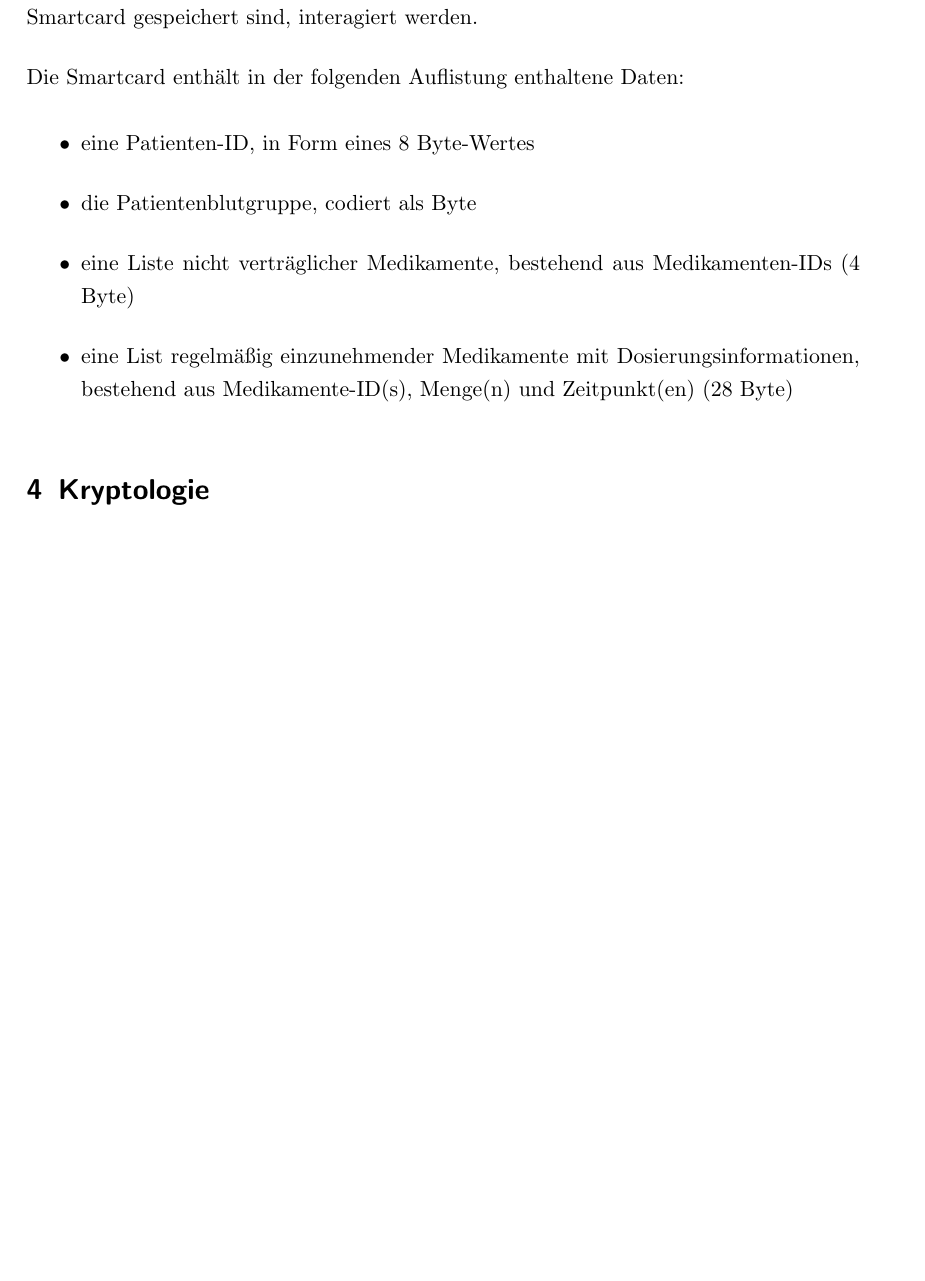
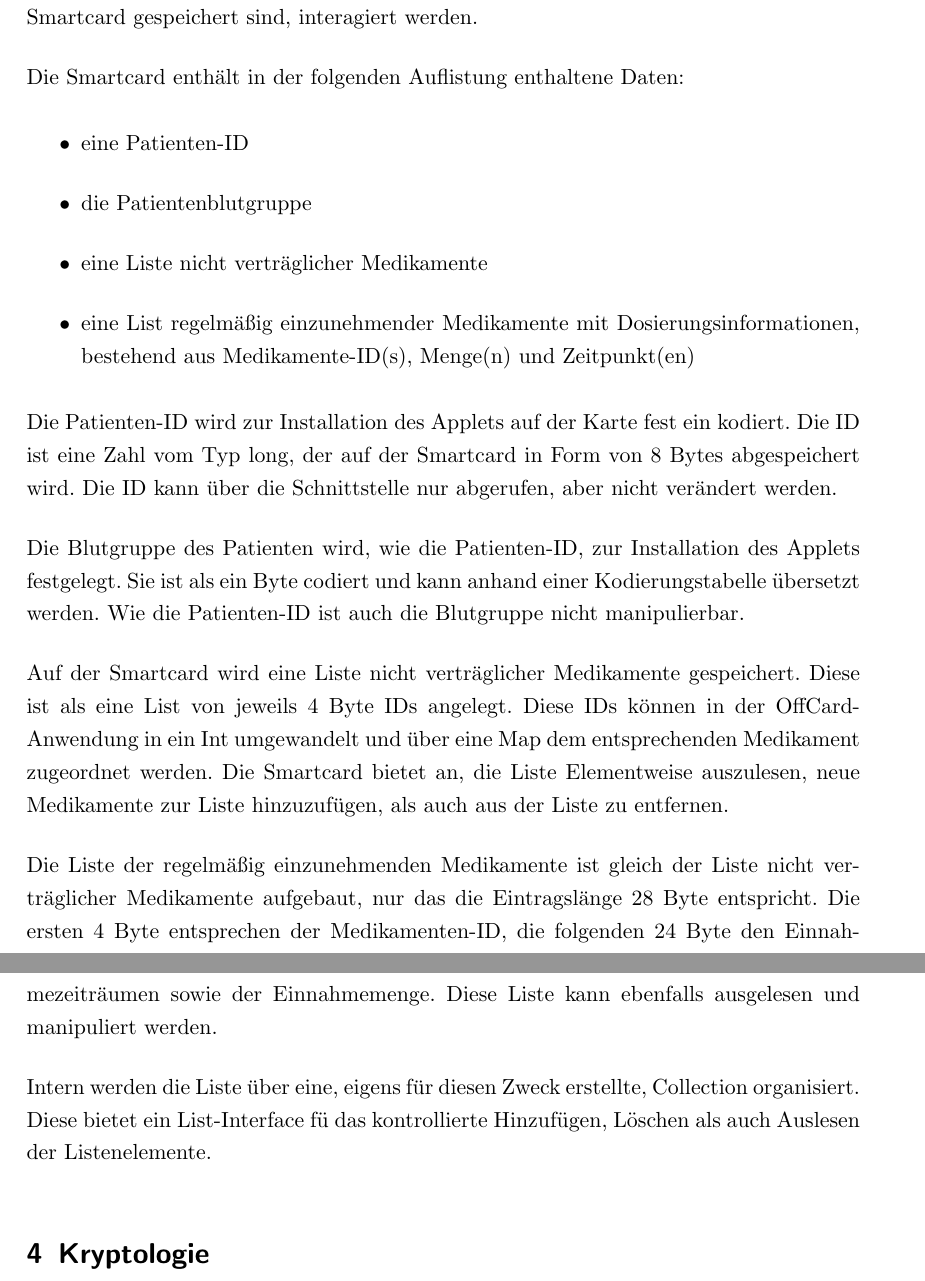
Before and after one commit to neonlzf/smartcard, a LaTeX document (Doku/Projektdokumentation.tex): part of page 2 of 5 before the commit and two parts of pages 2 and 3 of 6 after it, the two joined at a grey line, cut so that both start at the same text, the shorter picture padded with empty space. Compiled offline with pdfLaTeX; an older LaTeX class or package is replaced by its successor.

Commit message:
Added OnCard Informatiosn

```diff
--- a/Doku/Projektdokumentation.tex
+++ b/Doku/Projektdokumentation.tex
@@ -53,11 +53,21 @@
 	Die Smartcard enthält in der folgenden Auflistung enthaltene Daten:
 
 	\begin{itemize}
-		\item eine Patienten-ID, in Form eines 8 Byte-Wertes
-		\item die Patientenblutgruppe, codiert als Byte
-		\item eine Liste nicht verträglicher Medikamente, bestehend aus Medikamenten-IDs (4 Byte)
-		\item eine List regelmäßig einzunehmender Medikamente mit Dosierungsinformationen, bestehend aus Medikamente-ID(s), Menge(n) und Zeitpunkt(en) (28 Byte)
+		\item eine Patienten-ID
+		\item die Patientenblutgruppe
+		\item eine Liste nicht verträglicher Medikamente
+		\item eine List regelmäßig einzunehmender Medikamente mit Dosierungsinformationen, bestehend aus Medikamente-ID(s), Menge(n) und Zeitpunkt(en)
 	\end{itemize}
+
+	Die Patienten-ID wird zur Installation des Applets auf der Karte fest ein kodiert. Die ID ist eine Zahl vom Typ long, der auf der Smartcard in Form von 8 Bytes abgespeichert wird. Die ID kann über die Schnittstelle nur abgerufen, aber nicht verändert werden.
+
+	Die Blutgruppe des Patienten wird, wie die Patienten-ID, zur Installation des Applets festgelegt. Sie ist als ein Byte codiert und kann anhand einer Kodierungstabelle übersetzt werden. Wie die Patienten-ID ist auch die Blutgruppe nicht manipulierbar.
+
+	Auf der Smartcard wird eine Liste nicht verträglicher Medikamente gespeichert. Diese ist als eine List von jeweils 4 Byte IDs angelegt. Diese IDs können in der OffCard-Anwendung in ein Int umgewandelt und über eine Map dem entsprechenden Medikament zugeordnet werden. Die Smartcard bietet an, die Liste Elementweise auszulesen, neue Medikamente zur Liste hinzuzufügen, als auch aus der Liste zu entfernen.
+
+	Die Liste der regelmäßig einzunehmenden Medikamente ist gleich der Liste nicht verträglicher Medikamente aufgebaut, nur das die Eintragslänge 28 Byte entspricht. Die ersten 4 Byte entsprechen der Medikamenten-ID, die folgenden 24 Byte den Einnahmezeiträumen sowie der Einnahmemenge. Diese Liste kann ebenfalls ausgelesen und manipuliert werden.
+
+	Intern werden die Liste über eine, eigens für diesen Zweck erstellte, Collection organisiert. Diese bietet ein List-Interface fü das kontrollierte Hinzufügen, Löschen als auch Auslesen der Listenelemente.
 \section{Kryptologie}
 In diesem Kapitel werden die kryptografischen Methoden des Projektes erklärt. Zum Verschlüsseln der Daten wird ein symmetrisches Verfahren verwendet. Symmetrische Verschlüsselungsverfahren sind sehr effizient und sicher. Leider werden bei symmetrischen Verfahren nur ein Schlüssel zum Ver- und Entschlüsseln verwendet. Deswegen ist der Schlüsselaustausch sehr schwierig. Asymmetrische Verfahren können dieses Problem lösen.
 \subsection{Asymmetrische Verschlüsselung - RSA}
```
Also changed, not shown: Doku/Projektdokumentation.tex (2 more changed lines).
